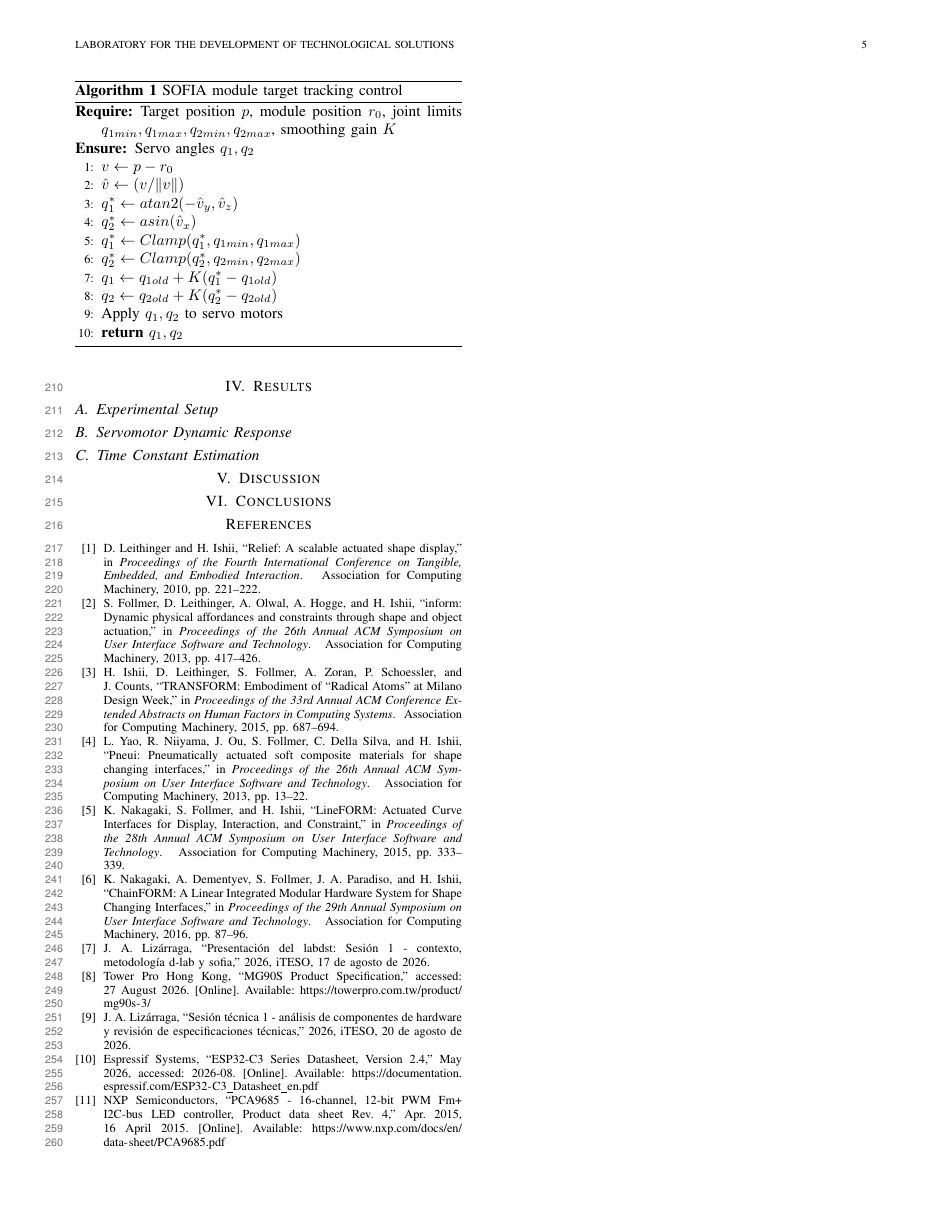
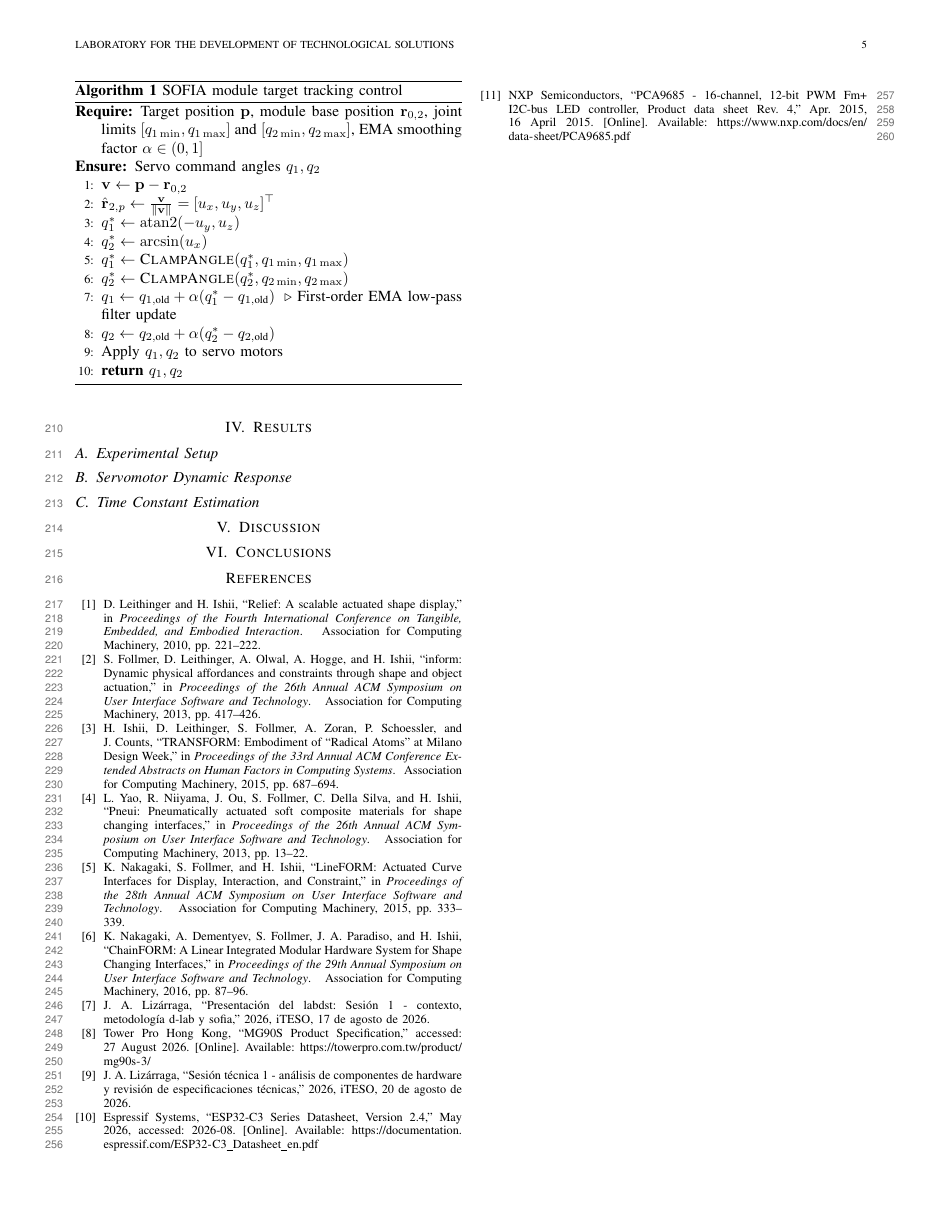
Before and after one commit to ale-guevarav/SOFIA, a LaTeX paper (Paper-Latex/Equipo 3 - primer corte/Equipo 3 - primer corte.tex): page 5 of 5. Compiled offline with pdfLaTeX; a missing font is replaced by an installed copy or a similar font; a LaTeX package or settings file that is missing is left out.

Commit message:
Se hizo cambio necesario en el algoritmo 3.8

```diff
--- a/Paper-Latex/Equipo 3 - primer corte/Equipo 3 - primer corte.tex
+++ b/Paper-Latex/Equipo 3 - primer corte/Equipo 3 - primer corte.tex
@@ -641,26 +641,27 @@
 		\caption{SOFIA module target tracking control}
 		\label{alg:sofia_tracking}
 
+
 		\begin{algorithmic}[1]
 
-			\Require Target position $p$, module position $r_0$, joint limits $q_{1min},q_{1max},q_{2min},q_{2max}$, smoothing gain $K$
-			\Ensure Servo angles $q_1,q_2$
+			\Require Target position $\mathbf{p}$, module base position $\mathbf{r}_{0,2}$, joint limits $[q_{1\min}, q_{1\max}]$ and $[q_{2\min}, q_{2\max}]$, EMA smoothing factor $\alpha \in (0, 1]$
+			\Ensure Servo command angles $q_1, q_2$
 
-			\State $v \gets p-r_0$
-			\State $\hat{v} \gets (v/\|v\|)$
+			\State $\mathbf{v} \gets \mathbf{p} - \mathbf{r}_{0,2}$
+			\State $\hat{\mathbf{r}}_{2,p} \gets \frac{\mathbf{v}}{\|\mathbf{v}\|} = [u_x, u_y, u_z]^\top$
 
-			\State $q_1^* \gets atan2(-\hat{v}_y,\hat{v}_z)$
-			\State $q_2^* \gets asin(\hat{v}_x)$
+			\State $q_1^* \gets \operatorname{atan2}(-u_y, u_z)$
+			\State $q_2^* \gets \arcsin(u_x)$
 
-			\State $q_1^* \gets Clamp(q_1^*,q_{1min},q_{1max})$
-			\State $q_2^* \gets Clamp(q_2^*,q_{2min},q_{2max})$
+			\State $q_1^* \gets \Call{ClampAngle}{q_1^*, q_{1\min}, q_{1\max}}$
+			\State $q_2^* \gets \Call{ClampAngle}{q_2^*, q_{2\min}, q_{2\max}}$
 
-			\State $q_1 \gets q_{1old}+K(q_1^*-q_{1old})$
-			\State $q_2 \gets q_{2old}+K(q_2^*-q_{2old})$
+			\State $q_1 \gets q_{1,\text{old}} + \alpha (q_1^* - q_{1,\text{old}})$ \Comment{First-order EMA low-pass filter update}
+			\State $q_2 \gets q_{2,\text{old}} + \alpha (q_2^* - q_{2,\text{old}})$
 
-			\State Apply $q_1,q_2$ to servo motors
+			\State Apply $q_1, q_2$ to servo motors
 
-			\State \Return $q_1,q_2$
+			\State \Return $q_1, q_2$
 
 		\end{algorithmic}
 	\end{algorithm}
```
Also changed, not shown: Paper-Latex/Equipo 3 - primer corte/Equipo 3 - primer corte.pdf, 3 other files.
